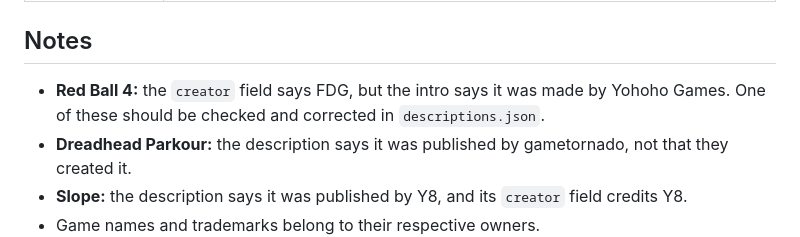
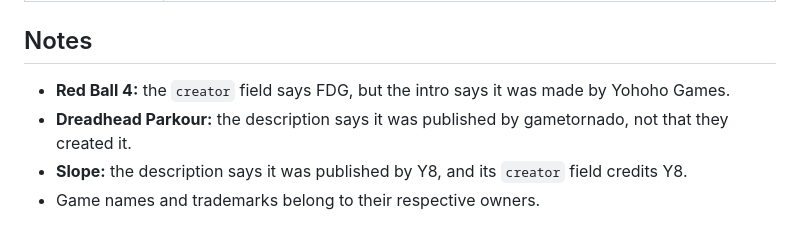
Before and after one commit to LEBRONGOAT2323/THE-PIZZA-EDITION-2, a Markdown page: CREDITS.md, the part around the change. GitHub-like rendering.

```diff
--- a/CREDITS.md
+++ b/CREDITS.md
@@ -95,7 +95,7 @@ Pizza Edition 2 hosts browser versions of games made by many developers. This fi
 
 ## Notes
 
-- **Red Ball 4:** the `creator` field says FDG, but the intro says it was made by Yohoho Games. One of these should be checked and corrected in `descriptions.json`.
+- **Red Ball 4:** the `creator` field says FDG, but the intro says it was made by Yohoho Games.
 - **Dreadhead Parkour:** the description says it was published by gametornado, not that they created it.
 - **Slope:** the description says it was published by Y8, and its `creator` field credits Y8.
 - Game names and trademarks belong to their respective owners.
```
